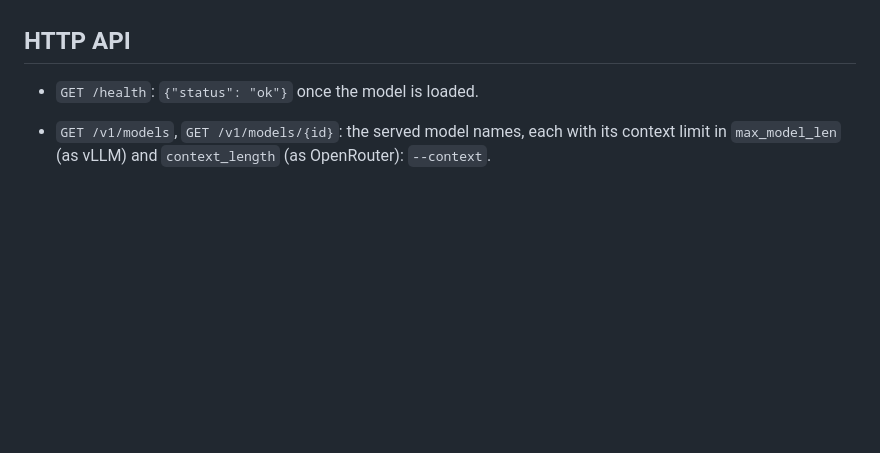
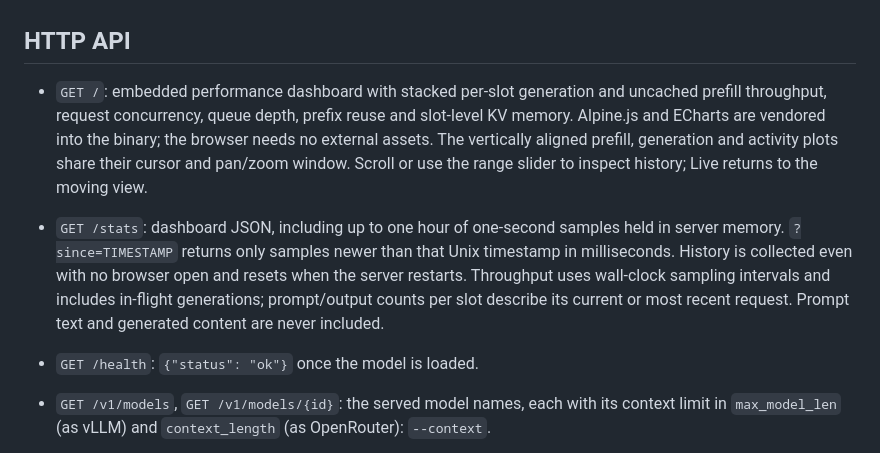
Before and after one commit to lkarlslund/quench6k, a Markdown page: DOCS.md, the part around the change. Rendered like a GitHub page; blank space fills up the shorter version.

```diff
--- a/DOCS.md
+++ b/DOCS.md
@@ -76,6 +76,16 @@ than its plan grows into free memory; only if none is left does it fail.
 
 ## HTTP API
 
+- `GET /`: embedded performance dashboard with stacked per-slot generation and uncached prefill
+  throughput, request concurrency, queue depth, prefix reuse and slot-level KV memory. Alpine.js and
+  ECharts are vendored into the binary; the browser needs no external assets. The vertically aligned
+  prefill, generation and activity plots share their cursor and pan/zoom window. Scroll or use the
+  range slider to inspect history; Live returns to the moving view.
+- `GET /stats`: dashboard JSON, including up to one hour of one-second samples held in server memory.
+  `?since=TIMESTAMP` returns only samples newer than that Unix timestamp in milliseconds. History is
+  collected even with no browser open and resets when the server restarts. Throughput uses wall-clock
+  sampling intervals and includes in-flight generations; prompt/output counts per slot describe its
+  current or most recent request. Prompt text and generated content are never included.
 - `GET /health`: `{"status": "ok"}` once the model is loaded.
 - `GET /v1/models`, `GET /v1/models/{id}`: the served model names, each with its context limit in
   `max_model_len` (as vLLM) and `context_length` (as OpenRouter): `--context`.
```
Also changed, not shown: README.md (+30 -9 lines), docs/images/dashboard.png (added), 13 other files.
